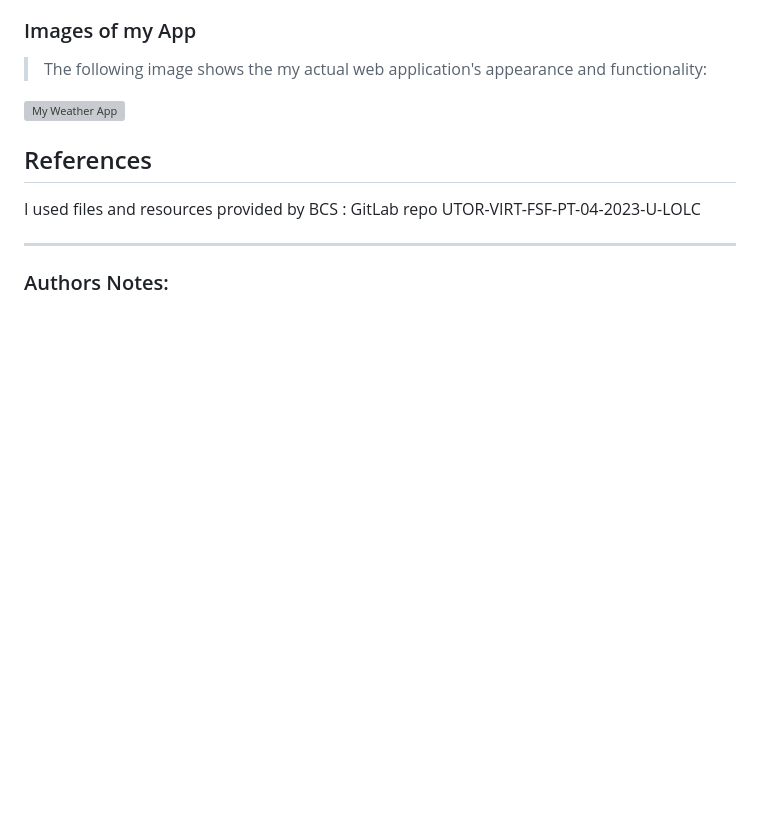
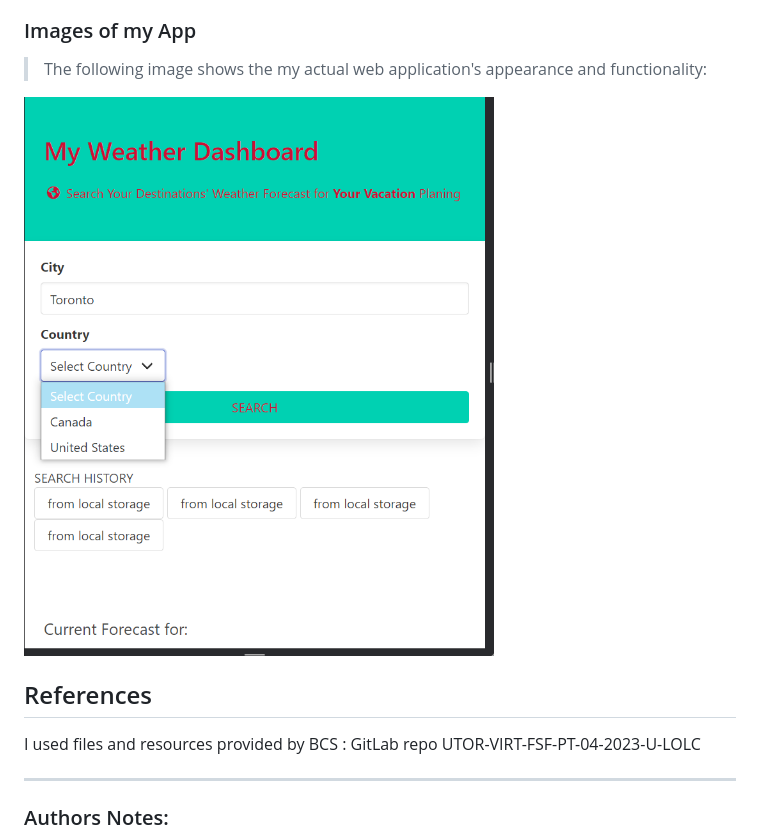
Before and after one commit to dinozio-design/06-Weather-Dashboard-Server-Side-APIs, a Markdown page: README.md, the part around the change. GitHub-like rendering; pictures changed too: assets/images/myWork.png (added); blank space fills up the shorter version; grey boxes are pictures that could not be loaded.

```diff
--- a/README.md
+++ b/README.md
@@ -54,7 +54,7 @@ The following image shows the web application's appearance and functionality:
 ### Images of my App
 > The following image shows the my actual web application's appearance and functionality:
 
-![My Weather App](./assets/images/#)
+![My Weather App](./assets/images/myWork.png)
 
 ## References
 I used files and resources provided by BCS : GitLab repo UTOR-VIRT-FSF-PT-04-2023-U-LOLC
```
